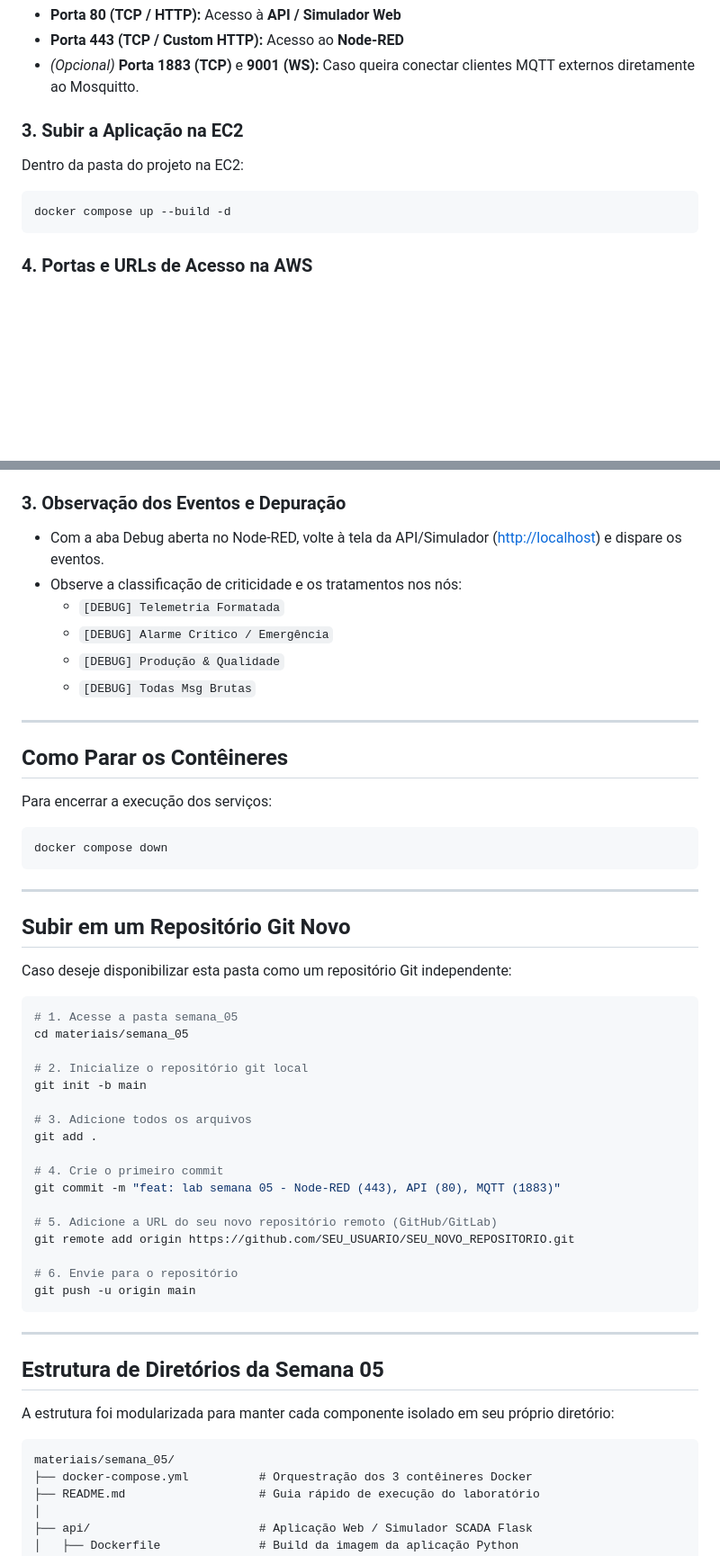
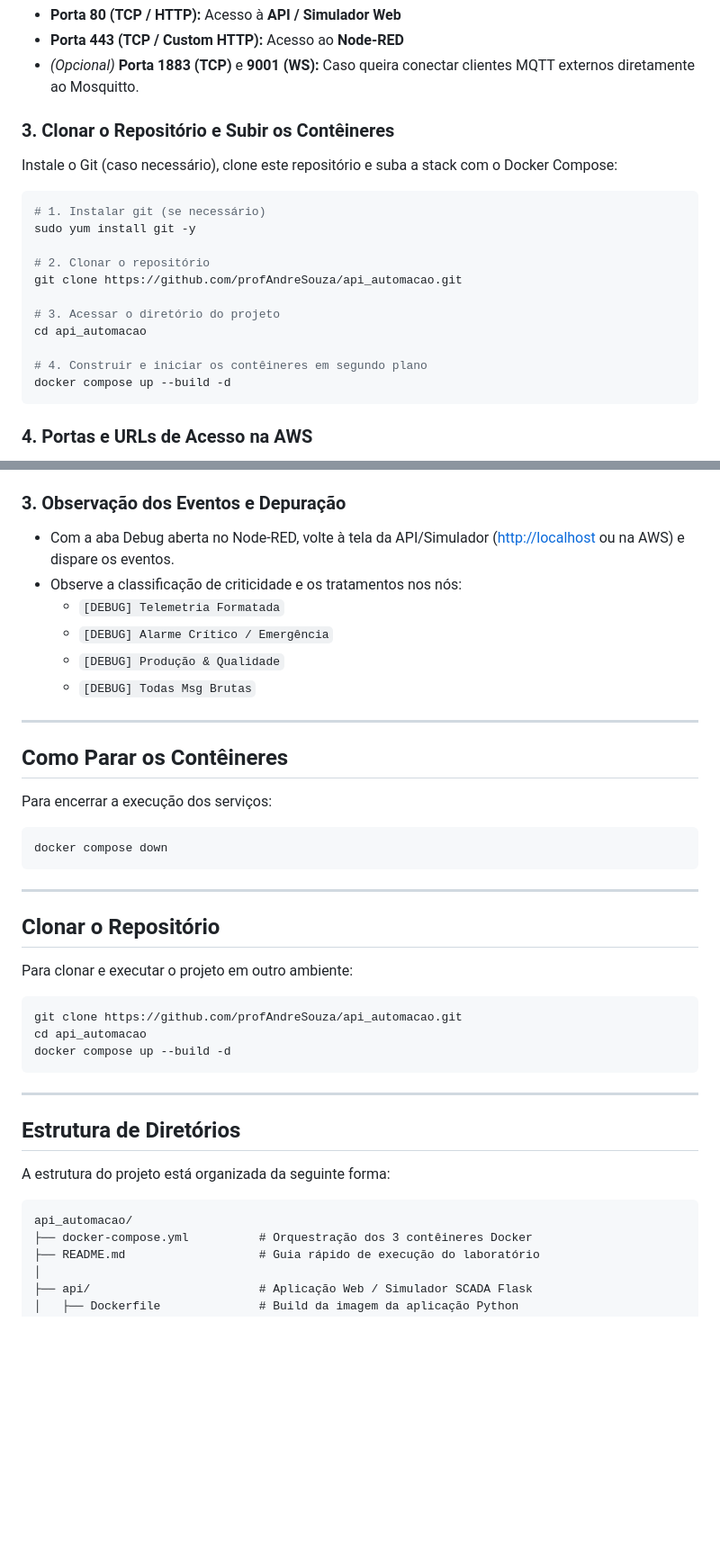
Before and after one commit to profAndreSouza/api_automacao, a Markdown page: README.md, 2 parts joined by grey strips. Shown at 90% size. Rendered like a GitHub page; blank space fills up the shorter version.

Commit message:
docs: update README.md

````diff
--- a/README.md
+++ b/README.md
@@ -107,11 +107,21 @@ Certifique-se de que o **Security Group** associado à sua instância EC2 possui
 - **Porta 443 (TCP / Custom HTTP):** Acesso ao **Node-RED**
 - *(Opcional)* **Porta 1883 (TCP)** e **9001 (WS):** Caso queira conectar clientes MQTT externos diretamente ao Mosquitto.
 
-### 3. Subir a Aplicação na EC2
+### 3. Clonar o Repositório e Subir os Contêineres
 
-Dentro da pasta do projeto na EC2:
+Instale o Git (caso necessário), clone este repositório e suba a stack com o Docker Compose:
 
 ```bash
+# 1. Instalar git (se necessário)
+sudo yum install git -y
+
+# 2. Clonar o repositório
+git clone https://github.com/profAndreSouza/api_automacao.git
+
+# 3. Acessar o diretório do projeto
+cd api_automacao
+
+# 4. Construir e iniciar os contêineres em segundo plano
 docker compose up --build -d
 ```
 
@@ -145,7 +155,7 @@ Com a aplicação rodando, acesse via navegador utilizando o **IPv4 Público** o
 4. Abra o **Painel lateral Debug** (ícone do inseto `🪲` ou atalho `Ctrl + G` seguido de `D`).
 
 ### 3. Observação dos Eventos e Depuração
-- Com a aba Debug aberta no Node-RED, volte à tela da API/Simulador ([http://localhost](http://localhost)) e dispare os eventos.
+- Com a aba Debug aberta no Node-RED, volte à tela da API/Simulador ([http://localhost](http://localhost) ou na AWS) e dispare os eventos.
 - Observe a classificação de criticidade e os tratamentos nos nós:
   -  `[DEBUG] Telemetria Formatada`
   -  `[DEBUG] Alarme Crítico / Emergência`
@@ -154,7 +164,7 @@ Com a aplicação rodando, acesse via navegador utilizando o **IPv4 Público** o
 
 ---
 
-##  Como Parar os Contêineres
+## Como Parar os Contêineres
 
 Para encerrar a execução dos serviços:
 ```bash
@@ -163,38 +173,24 @@ docker compose down
 
 ---
 
-##  Subir em um Repositório Git Novo
+## Clonar o Repositório
 
-Caso deseje disponibilizar esta pasta como um repositório Git independente:
+Para clonar e executar o projeto em outro ambiente:
 
 ```bash
-# 1. Acesse a pasta semana_05
-cd materiais/semana_05
-
-# 2. Inicialize o repositório git local
-git init -b main
-
-# 3. Adicione todos os arquivos
-git add .
-
-# 4. Crie o primeiro commit
-git commit -m "feat: lab semana 05 - Node-RED (443), API (80), MQTT (1883)"
-
-# 5. Adicione a URL do seu novo repositório remoto (GitHub/GitLab)
-git remote add origin https://github.com/SEU_USUARIO/SEU_NOVO_REPOSITORIO.git
-
-# 6. Envie para o repositório
-git push -u origin main
+git clone https://github.com/profAndreSouza/api_automacao.git
+cd api_automacao
+docker compose up --build -d
 ```
 
 ---
 
-##  Estrutura de Diretórios da Semana 05
+## Estrutura de Diretórios
 
-A estrutura foi modularizada para manter cada componente isolado em seu próprio diretório:
+A estrutura do projeto está organizada da seguinte forma:
 
 ```
-materiais/semana_05/
+api_automacao/
 ├── docker-compose.yml          # Orquestração dos 3 contêineres Docker
 ├── README.md                   # Guia rápido de execução do laboratório
 │
````
Also changed, not shown: other parts of README.md (+3 -3 lines).
